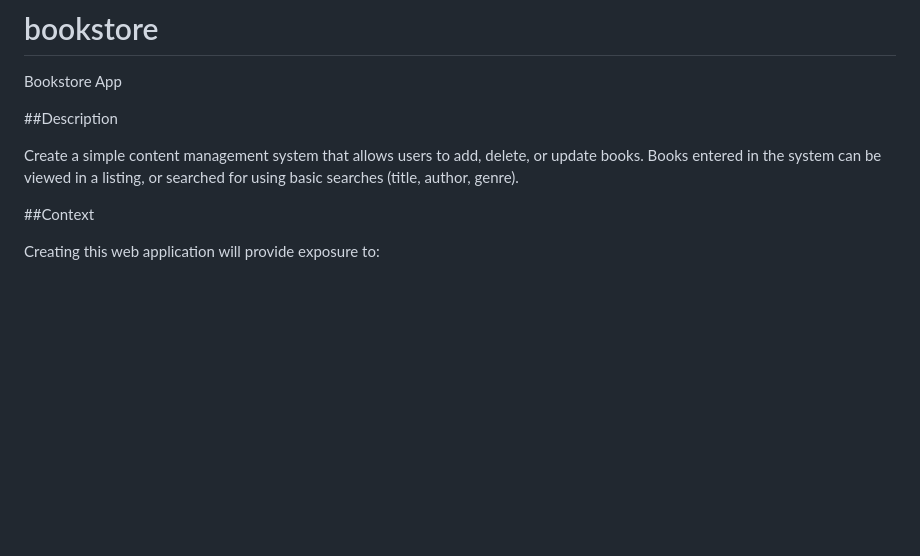
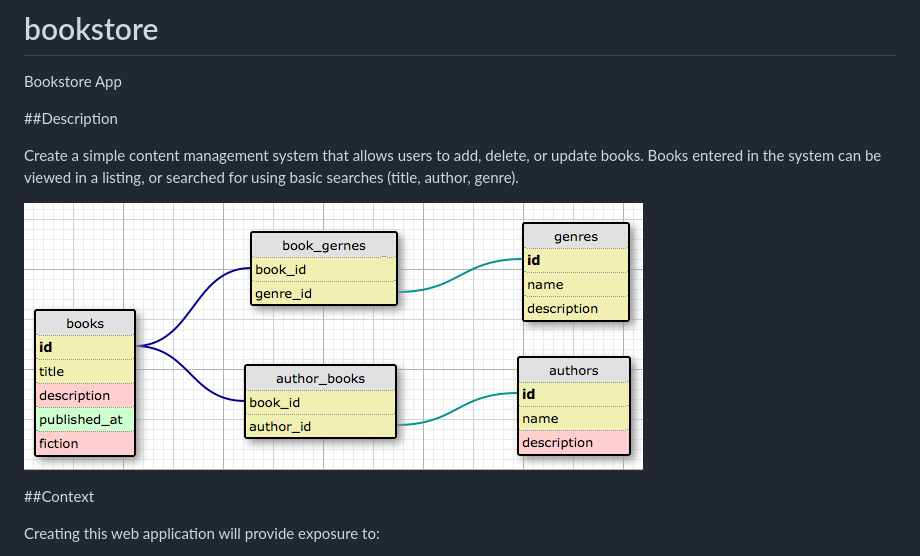
Before and after one commit to ai-santos/bookstore, a Markdown page: README.md, the part around the change. GitHub-like rendering; pictures changed too: public/images/simple-schema.png (added); blank space fills up the shorter version.

Commit message:
added schema to readme

```diff
--- a/README.md
+++ b/README.md
@@ -4,6 +4,8 @@ Bookstore App
 ##Description
 
 Create a simple content management system that allows users to add, delete, or update books. Books entered in the system can be viewed in a listing, or searched for using basic searches (title, author, genre).
+
+![Alt text](./public/images/simple-schema.png)
 
 ##Context
 
```
